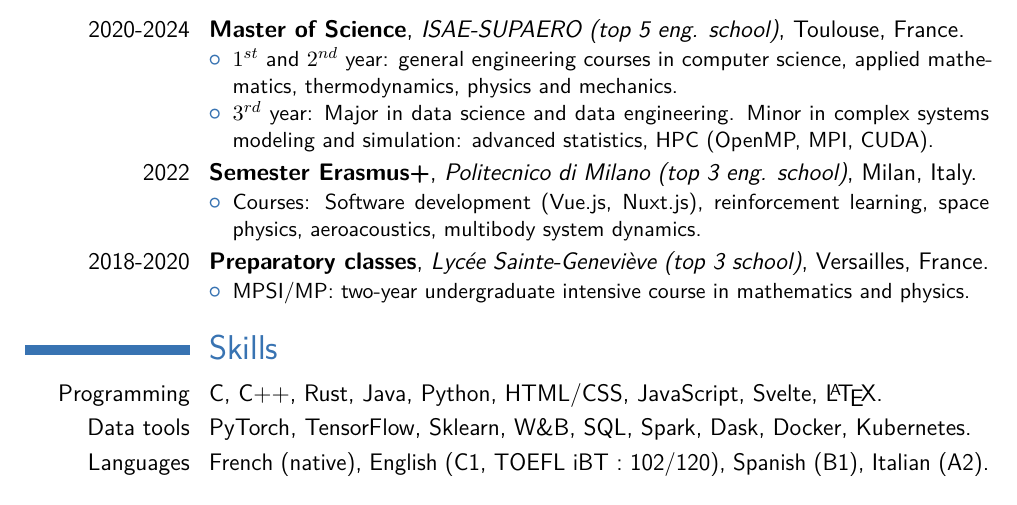
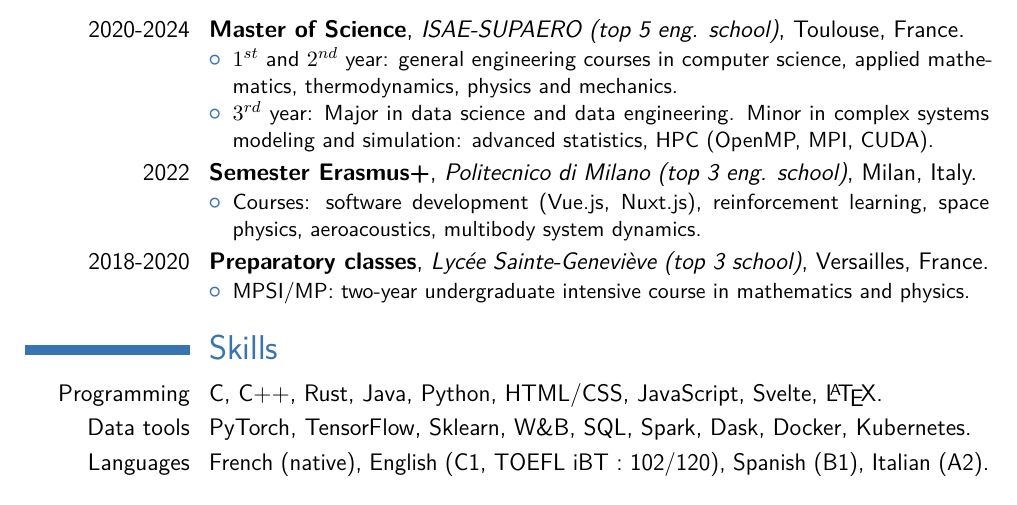
Before and after one commit to accoumar12/resume, a LaTeX CV (resume_ACCOU_Martin.tex): part of the page, cut so that both start at the same text. Compiled offline with pdfLaTeX.

Commit message:
fix: typo in software

```diff
--- a/resume_ACCOU_Martin.tex
+++ b/resume_ACCOU_Martin.tex
@@ -68,7 +68,7 @@
     % \item Elective courses : mathematics for space applications, general relativity and cosmology, geophysical flows.
  \end{itemize}}  % arguments 3 to 6 can be left empty
 \cventry{2022}{Semester  Erasmus+}{\href{https://www.polimi.it/en}{Politecnico di Milano (top 3 eng. school)}}{Milan}{Italy}{\begin{itemize}
-    \item Courses: Software development (Vue.js, Nuxt.js), reinforcement learning, space physics, aeroacoustics, multibody system dynamics.
+    \item Courses: software development (Vue.js, Nuxt.js), reinforcement learning, space physics, aeroacoustics, multibody system dynamics.
 \end{itemize}}
 \cventry{2018-2020}{Preparatory classes}{\href{https://www.bginette.com}{Lycée Sainte-Geneviève (top 3 school)}}{Versailles}{France}{\begin{itemize}
     \item MPSI/MP: two-year undergraduate intensive course in mathematics and physics.
```
Also changed, not shown: resume_ACCOU_Martin.pdf, 3 other files.
